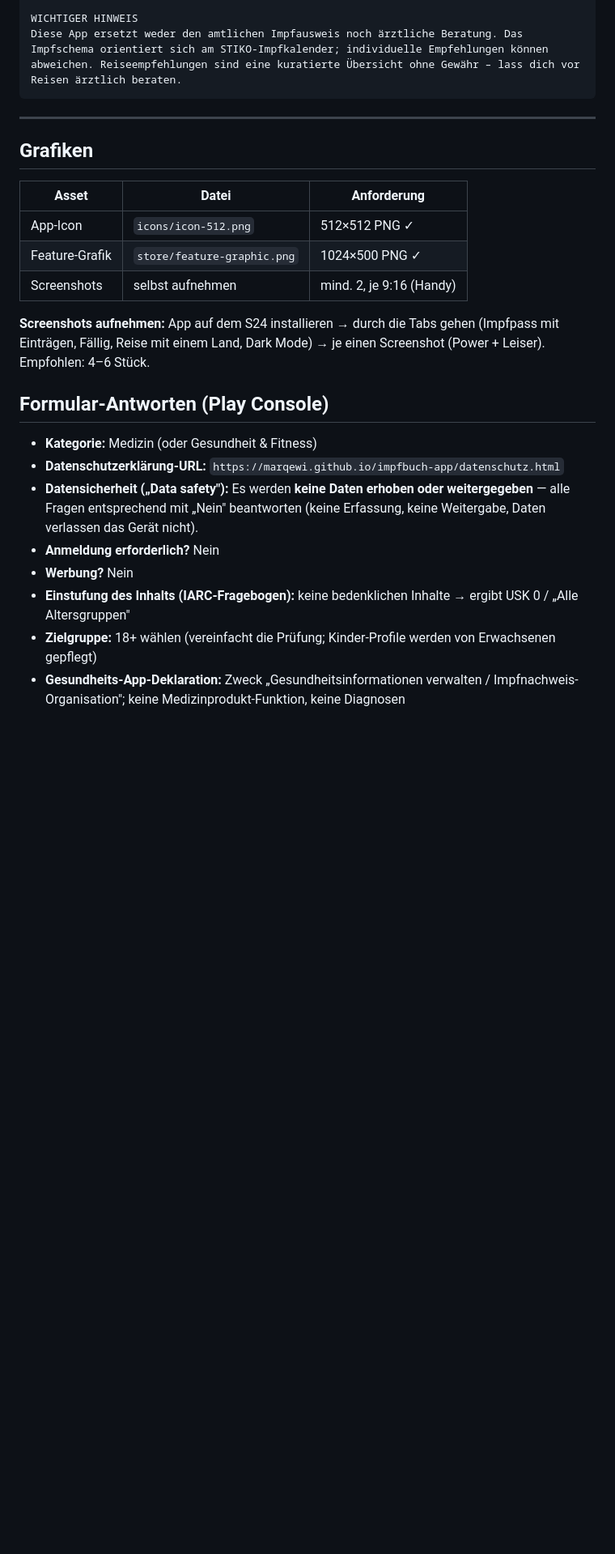
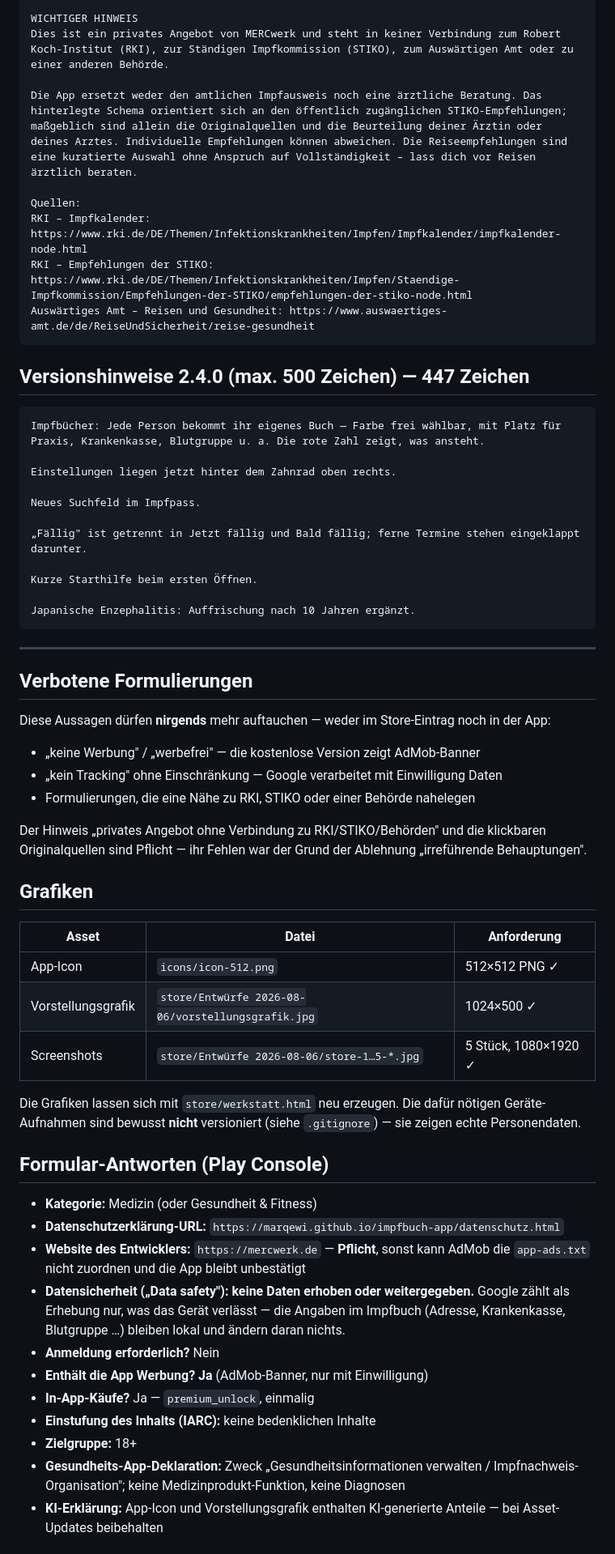
Before and after one commit to MarqEwi/impfbuch-app, a Markdown page: store/play-store-eintrag.md, the part around one of its changes. Shown at 81% size. Drawn GitHub-style; blank space fills up the shorter version.

````diff
--- a/store/play-store-eintrag.md
+++ b/store/play-store-eintrag.md
@@ -48,35 +60,75 @@ DEINE DATEN GEHÖREN DIR
 
 WICHTIGER HINWEIS
-Diese App ersetzt weder den amtlichen Impfausweis noch ärztliche Beratung. Das Impfschema orientiert sich am STIKO-Impfkalender; individuelle Empfehlungen können abweichen. Reiseempfehlungen sind eine kuratierte Übersicht ohne Gewähr – lass dich vor Reisen ärztlich beraten.
+Dies ist ein privates Angebot von MERCwerk und steht in keiner Verbindung zum Robert Koch-Institut (RKI), zur Ständigen Impfkommission (STIKO), zum Auswärtigen Amt oder zu einer anderen Behörde.
+
+Die App ersetzt weder den amtlichen Impfausweis noch eine ärztliche Beratung. Das hinterlegte Schema orientiert sich an den öffentlich zugänglichen STIKO-Empfehlungen; maßgeblich sind allein die Originalquellen und die Beurteilung deiner Ärztin oder deines Arztes. Individuelle Empfehlungen können abweichen. Die Reiseempfehlungen sind eine kuratierte Auswahl ohne Anspruch auf Vollständigkeit – lass dich vor Reisen ärztlich beraten.
+
+Quellen:
+RKI – Impfkalender: https://www.rki.de/DE/Themen/Infektionskrankheiten/Impfen/Impfkalender/impfkalender-node.html
+RKI – Empfehlungen der STIKO: https://www.rki.de/DE/Themen/Infektionskrankheiten/Impfen/Staendige-Impfkommission/Empfehlungen-der-STIKO/empfehlungen-der-stiko-node.html
+Auswärtiges Amt – Reisen und Gesundheit: https://www.auswaertiges-amt.de/de/ReiseUndSicherheit/reise-gesundheit
+```
+
+## Versionshinweise 2.4.0 (max. 500 Zeichen) — 447 Zeichen
+
+```
+Impfbücher: Jede Person bekommt ihr eigenes Buch — Farbe frei wählbar, mit Platz für Praxis, Krankenkasse, Blutgruppe u. a. Die rote Zahl zeigt, was ansteht.
+
+Einstellungen liegen jetzt hinter dem Zahnrad oben rechts.
+
+Neues Suchfeld im Impfpass.
+
+„Fällig" ist getrennt in Jetzt fällig und Bald fällig; ferne Termine stehen eingeklappt darunter.
+
+Kurze Starthilfe beim ersten Öffnen.
+
+Japanische Enzephalitis: Auffrischung nach 10 Jahren ergänzt.
 ```
 
 ---
+
+## Verbotene Formulierungen
+
+Diese Aussagen dürfen **nirgends** mehr auftauchen — weder im Store-Eintrag
+noch in der App:
+
+- „keine Werbung" / „werbefrei" — die kostenlose Version zeigt AdMob-Banner
+- „kein Tracking" ohne Einschränkung — Google verarbeitet mit Einwilligung Daten
+- Formulierungen, die eine Nähe zu RKI, STIKO oder einer Behörde nahelegen
+
+Der Hinweis „privates Angebot ohne Verbindung zu RKI/STIKO/Behörden" und die
+klickbaren Originalquellen sind Pflicht — ihr Fehlen war der Grund der
+Ablehnung „irreführende Behauptungen".
 
 ## Grafiken
 
 | Asset | Datei | Anforderung |
 |---|---|---|
 | App-Icon | `icons/icon-512.png` | 512×512 PNG ✓ |
-| Feature-Grafik | `store/feature-graphic.png` | 1024×500 PNG ✓ |
-| Screenshots | selbst aufnehmen | mind. 2, je 9:16 (Handy) |
+| Vorstellungsgrafik | `store/Entwürfe 2026-08-06/vorstellungsgrafik.jpg` | 1024×500 ✓ |
+| Screenshots | `store/Entwürfe 2026-08-06/store-1…5-*.jpg` | 5 Stück, 1080×1920 ✓ |
 
-**Screenshots aufnehmen:** App auf dem S24 installieren → durch die Tabs gehen
-(Impfpass mit Einträgen, Fällig, Reise mit einem Land, Dark Mode) → je einen
-Screenshot (Power + Leiser). Empfohlen: 4–6 Stück.
+Die Grafiken lassen sich mit `store/werkstatt.html` neu erzeugen. Die dafür
+nötigen Geräte-Aufnahmen sind bewusst **nicht** versioniert (siehe
+`.gitignore`) — sie zeigen echte Personendaten.
 
 ## Formular-Antworten (Play Console)
 
 - **Kategorie:** Medizin (oder Gesundheit & Fitness)
 - **Datenschutzerklärung-URL:** `https://marqewi.github.io/impfbuch-app/datenschutz.html`
-- **Datensicherheit („Data safety"):** Es werden **keine Daten erhoben oder
-  weitergegeben** — alle Fragen entsprechend mit „Nein" beantworten
-  (keine Erfassung, keine Weitergabe, Daten verlassen das Gerät nicht).
+- **Website des Entwicklers:** `https://mercwerk.de` — **Pflicht**, sonst kann
+  AdMob die `app-ads.txt` nicht zuordnen und die App bleibt unbestätigt
+- **Datensicherheit („Data safety"):** **keine Daten erhoben oder weitergegeben.**
+  Google zählt als Erhebung nur, was das Gerät verlässt — die Angaben im
+  Impfbuch (Adresse, Krankenkasse, Blutgruppe …) bleiben lokal und ändern
+  daran nichts.
 - **Anmeldung erforderlich?** Nein
-- **Werbung?** Nein
-- **Einstufung des Inhalts (IARC-Fragebogen):** keine bedenklichen Inhalte →
-  ergibt USK 0 / „Alle Altersgruppen"
-- **Zielgruppe:** 18+ wählen (vereinfacht die Prüfung; Kinder-Profile werden
-  von Erwachsenen gepflegt)
+- **Enthält die App Werbung?** **Ja** (AdMob-Banner, nur mit Einwilligung)
+- **In-App-Käufe?** Ja — `premium_unlock`, einmalig
+- **Einstufung des Inhalts (IARC):** keine bedenklichen Inhalte
+- **Zielgruppe:** 18+
 - **Gesundheits-App-Deklaration:** Zweck „Gesundheitsinformationen verwalten /
   Impfnachweis-Organisation"; keine Medizinprodukt-Funktion, keine Diagnosen
+- **KI-Erklärung:** App-Icon und Vorstellungsgrafik enthalten KI-generierte
+  Anteile — bei Asset-Updates beibehalten
 
````
Also changed, not shown: other parts of store/play-store-eintrag.md (+38 -29 lines).
